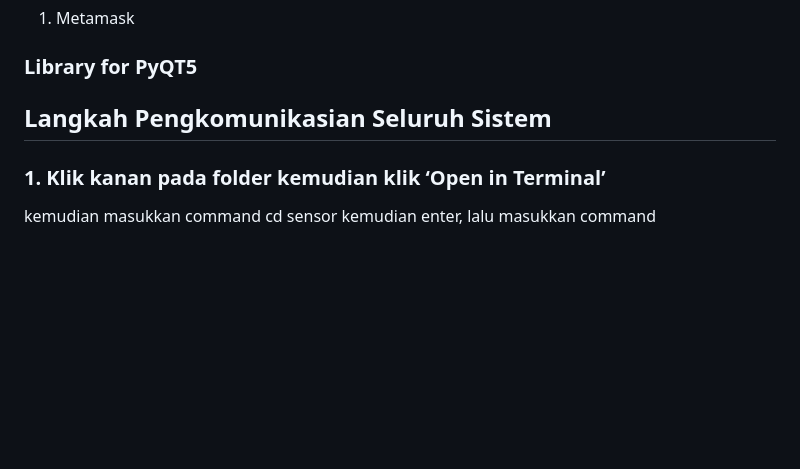
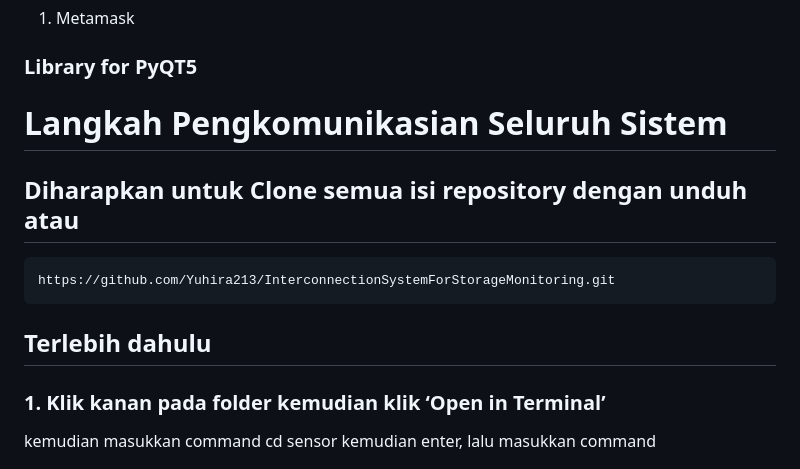
Before and after one commit to Yuhira213/InterconnectionSystemForStorageMonitoring, a Markdown page: README.md, the part around the change. GitHub-like rendering; blank space fills up the shorter version.

````diff
--- a/README.md
+++ b/README.md
@@ -30,7 +30,14 @@ Kualitas bahan mentah seperti tepung dan ragi sangat mempengaruhi hasil akhir ro
 
 ### Library for PyQT5
 
-## Langkah Pengkomunikasian Seluruh Sistem
+# Langkah Pengkomunikasian Seluruh Sistem
+## Diharapkan untuk Clone semua isi repository dengan unduh atau
+```
+https://github.com/Yuhira213/InterconnectionSystemForStorageMonitoring.git
+```
+
+## Terlebih dahulu
+
 ### 1. Klik kanan pada folder kemudian klik ‘Open in Terminal’
 kemudian masukkan command cd sensor kemudian enter, lalu masukkan command
 ```
````
